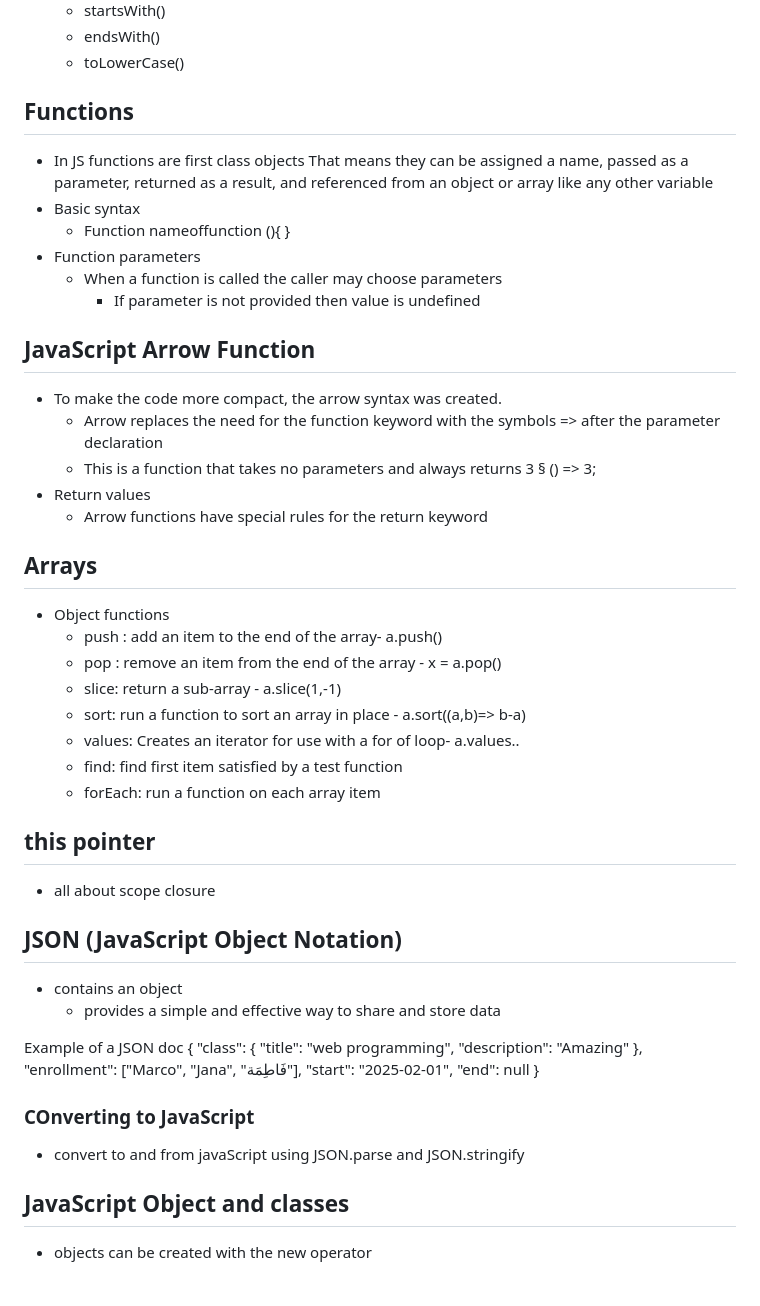
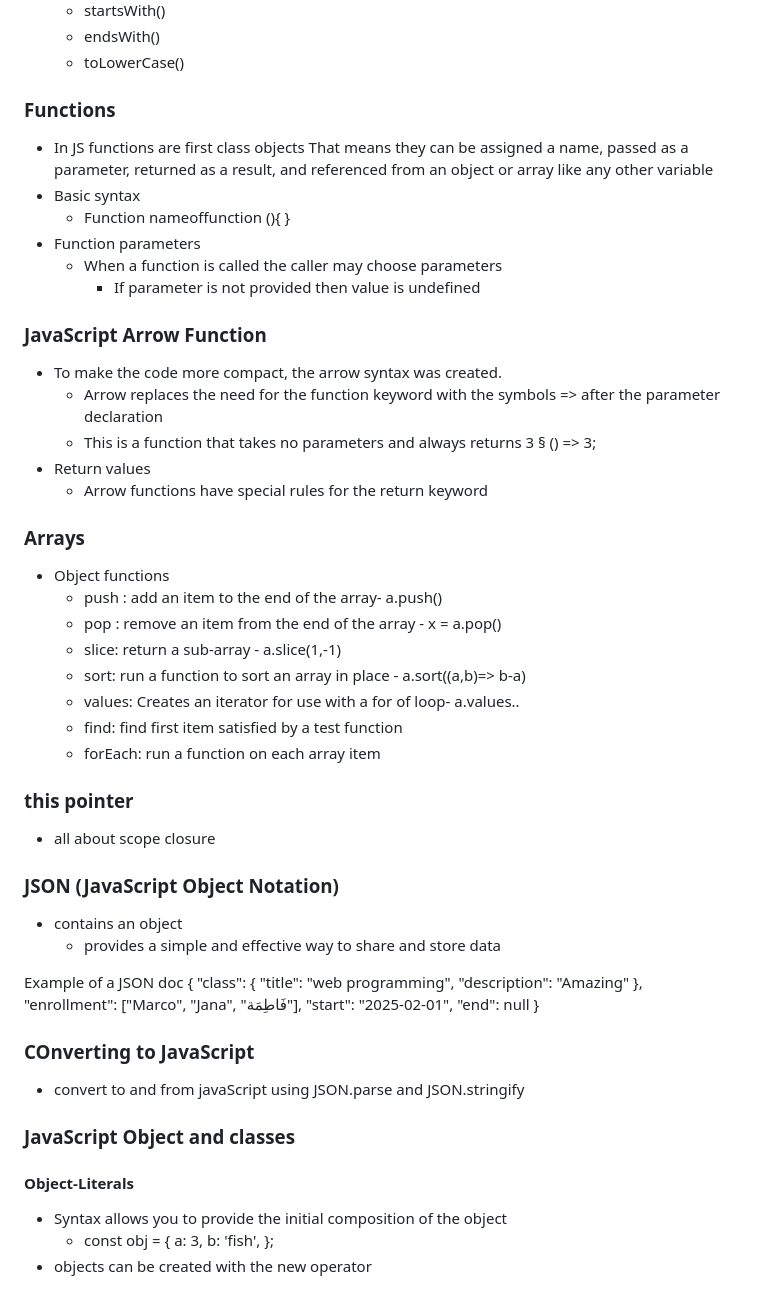
Before and after one commit to madisonksharp/beast-startup, a Markdown page: notes.md, the part around one of its changes. Drawn GitHub-style.

```diff
--- a/notes.md
+++ b/notes.md
@@ -528,7 +528,7 @@ JavaScript type and construct
   - endsWith()
   - toLowerCase()
 
-## Functions
+### Functions
 
 - In JS functions are first class objects
   That means they can be assigned a name, passed as a parameter, returned as a result, and referenced from an object or array like any other variable
@@ -539,7 +539,7 @@ JavaScript type and construct
   - When a function is called the caller may choose parameters
     - If parameter is not provided then value is undefined
 
-## JavaScript Arrow Function
+### JavaScript Arrow Function
 
 - To make the code more compact, the arrow syntax was created.
   - Arrow replaces the need for the function keyword with the symbols => after the parameter declaration
@@ -548,7 +548,7 @@ JavaScript type and construct
 - Return values
   - Arrow functions have special rules for the return keyword
 
-## Arrays
+### Arrays
 
 - Object functions
   - push : add an item to the end of the array- a.push()
@@ -559,12 +559,12 @@ JavaScript type and construct
   - find: find first item satisfied by a test function
   - forEach: run a function on each array item
 
-## this pointer
+### this pointer
 
 - all about scope
   closure
 
-## JSON (JavaScript Object Notation)
+### JSON (JavaScript Object Notation)
 
 - contains an object
   - provides a simple and effective way to share and store data
@@ -584,6 +584,13 @@ Example of a JSON doc
 
 - convert to and from javaScript using JSON.parse and JSON.stringify
 
-## JavaScript Object and classes
+### JavaScript Object and classes
 
+#### Object-Literals
+
+- Syntax allows you to provide the initial composition of the object
+  - const obj = {
+    a: 3,
+    b: 'fish',
+    };
 - objects can be created with the new operator
```
Also changed, not shown: other parts of notes.md (+25 -25 lines).
